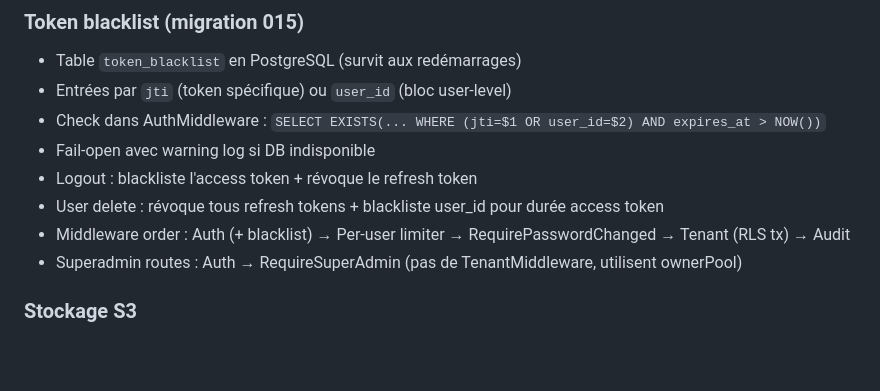
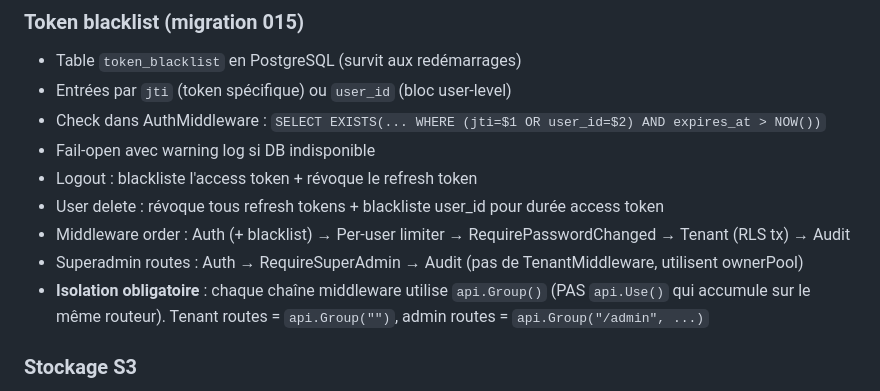
Before and after one commit to ADR3N4LYN3/HaritageMotor, a Markdown page: CLAUDE.md, the part around the change. GitHub-like rendering; blank space fills up the shorter version.

Commit message:
docs: document Fiber routing isolation pattern (api.Group vs api.Use)

```diff
--- a/CLAUDE.md
+++ b/CLAUDE.md
@@ -80,7 +80,8 @@ pwa/middleware.ts            — Auth middleware Next.js (cookie refresh_token)
 - Logout : blackliste l'access token + révoque le refresh token
 - User delete : révoque tous refresh tokens + blackliste user_id pour durée access token
 - Middleware order : Auth (+ blacklist) → Per-user limiter → RequirePasswordChanged → Tenant (RLS tx) → Audit
-- Superadmin routes : Auth → RequireSuperAdmin (pas de TenantMiddleware, utilisent ownerPool)
+- Superadmin routes : Auth → RequireSuperAdmin → Audit (pas de TenantMiddleware, utilisent ownerPool)
+- **Isolation obligatoire** : chaque chaîne middleware utilise `api.Group()` (PAS `api.Use()` qui accumule sur le même routeur). Tenant routes = `api.Group("")`, admin routes = `api.Group("/admin", ...)`
 
 ### Stockage S3
 - Stocker UNIQUEMENT les clés S3 en DB, JAMAIS les URLs signées
```
